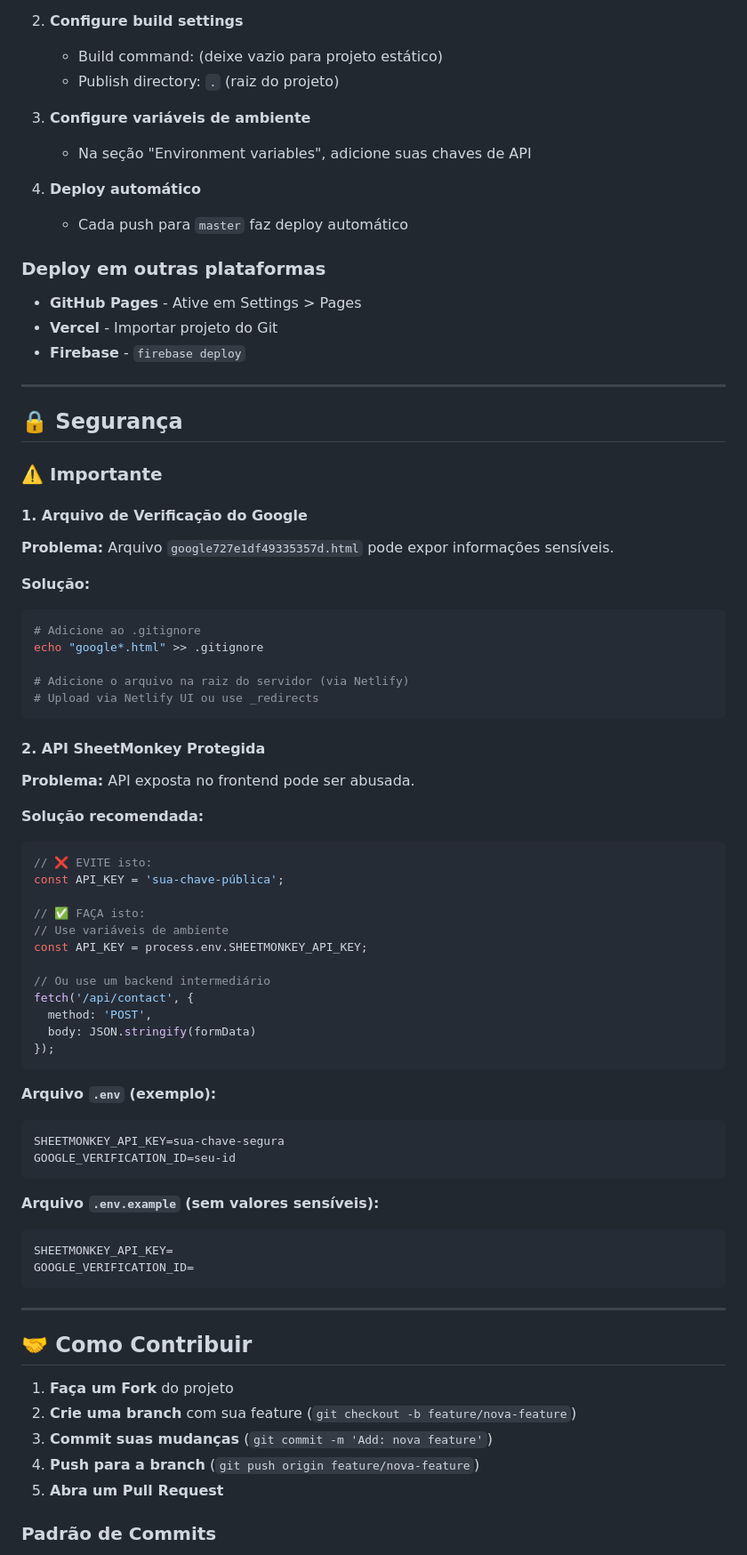
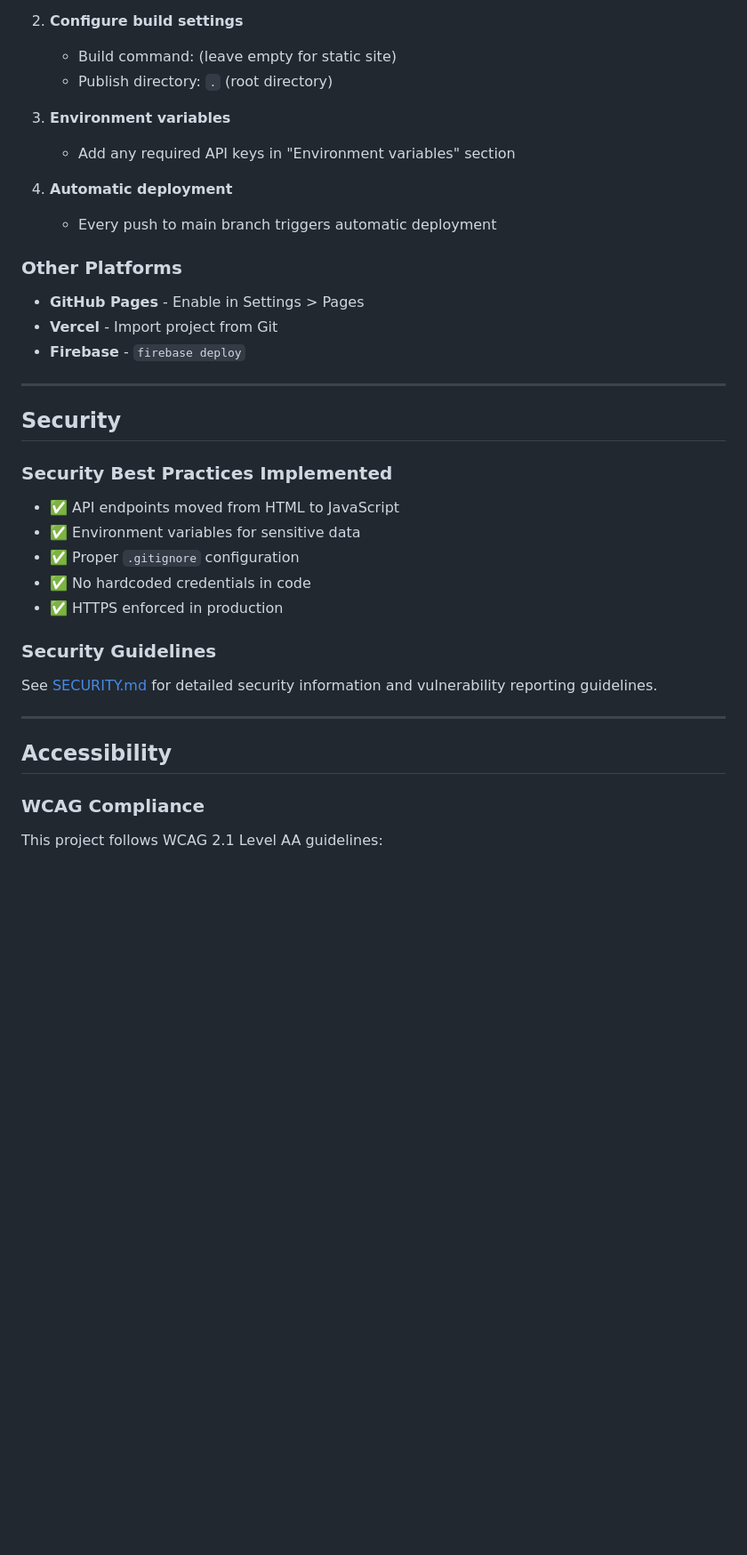
Before and after one commit to bruno-biancalana/Portfolio_azul, a Markdown page: README.md, the part around one of its changes. Shown at 89% size. Drawn GitHub-style; blank space fills up the shorter version.

````diff
--- a/README.md
+++ b/README.md
@@ -117,81 +150,41 @@ Portfolio_azul/
 
 2. **Configure build settings**
-   - Build command: (deixe vazio para projeto estático)
-   - Publish directory: `.` (raiz do projeto)
+   - Build command: (leave empty for static site)
+   - Publish directory: `.` (root directory)
 
-3. **Configure variáveis de ambiente**
-   - Na seção "Environment variables", adicione suas chaves de API
+3. **Environment variables**
+   - Add any required API keys in "Environment variables" section
 
-4. **Deploy automático**
-   - Cada push para `master` faz deploy automático
+4. **Automatic deployment**
+   - Every push to main branch triggers automatic deployment
 
-### Deploy em outras plataformas
+### Other Platforms
 
-- **GitHub Pages** - Ative em Settings > Pages
-- **Vercel** - Importar projeto do Git
+- **GitHub Pages** - Enable in Settings > Pages
+- **Vercel** - Import project from Git
 - **Firebase** - `firebase deploy`
 
 ---
 
-## 🔒 Segurança
+## Security
 
-### ⚠️ Importante
+### Security Best Practices Implemented
 
-#### 1. Arquivo de Verificação do Google
+- ✅ API endpoints moved from HTML to JavaScript
+- ✅ Environment variables for sensitive data
+- ✅ Proper `.gitignore` configuration
+- ✅ No hardcoded credentials in code
+- ✅ HTTPS enforced in production
 
-**Problema:** Arquivo `google727e1df49335357d.html` pode expor informações sensíveis.
+### Security Guidelines
 
-**Solução:**
-```bash
-# Adicione ao .gitignore
-echo "google*.html" >> .gitignore
-
-# Adicione o arquivo na raiz do servidor (via Netlify)
-# Upload via Netlify UI ou use _redirects
-```
-
-#### 2. API SheetMonkey Protegida
-
-**Problema:** API exposta no frontend pode ser abusada.
-
-**Solução recomendada:**
-
-```javascript
-// ❌ EVITE isto:
-const API_KEY = 'sua-chave-pública';
-
-// ✅ FAÇA isto:
-// Use variáveis de ambiente
-const API_KEY = process.env.SHEETMONKEY_API_KEY;
-
-// Ou use um backend intermediário
-fetch('/api/contact', {
-  method: 'POST',
-  body: JSON.stringify(formData)
-});
-```
-
-**Arquivo `.env` (exemplo):**
-```
-SHEETMONKEY_API_KEY=sua-chave-segura
-GOOGLE_VERIFICATION_ID=seu-id
-```
-
-**Arquivo `.env.example` (sem valores sensíveis):**
-```
-SHEETMONKEY_API_KEY=
-GOOGLE_VERIFICATION_ID=
-```
+See [SECURITY.md](SECURITY.md) for detailed security information and vulnerability reporting guidelines.
 
 ---
 
-## 🤝 Como Contribuir
+## Accessibility
 
-1. **Faça um Fork** do projeto
-2. **Crie uma branch** com sua feature (`git checkout -b feature/nova-feature`)
-3. **Commit suas mudanças** (`git commit -m 'Add: nova feature'`)
-4. **Push para a branch** (`git push origin feature/nova-feature`)
-5. **Abra um Pull Request**
+### WCAG Compliance
 
-### Padrão de Commits
+This project follows WCAG 2.1 Level AA guidelines:
 
````
Also changed, not shown: other parts of README.md (+170 -83 lines).
